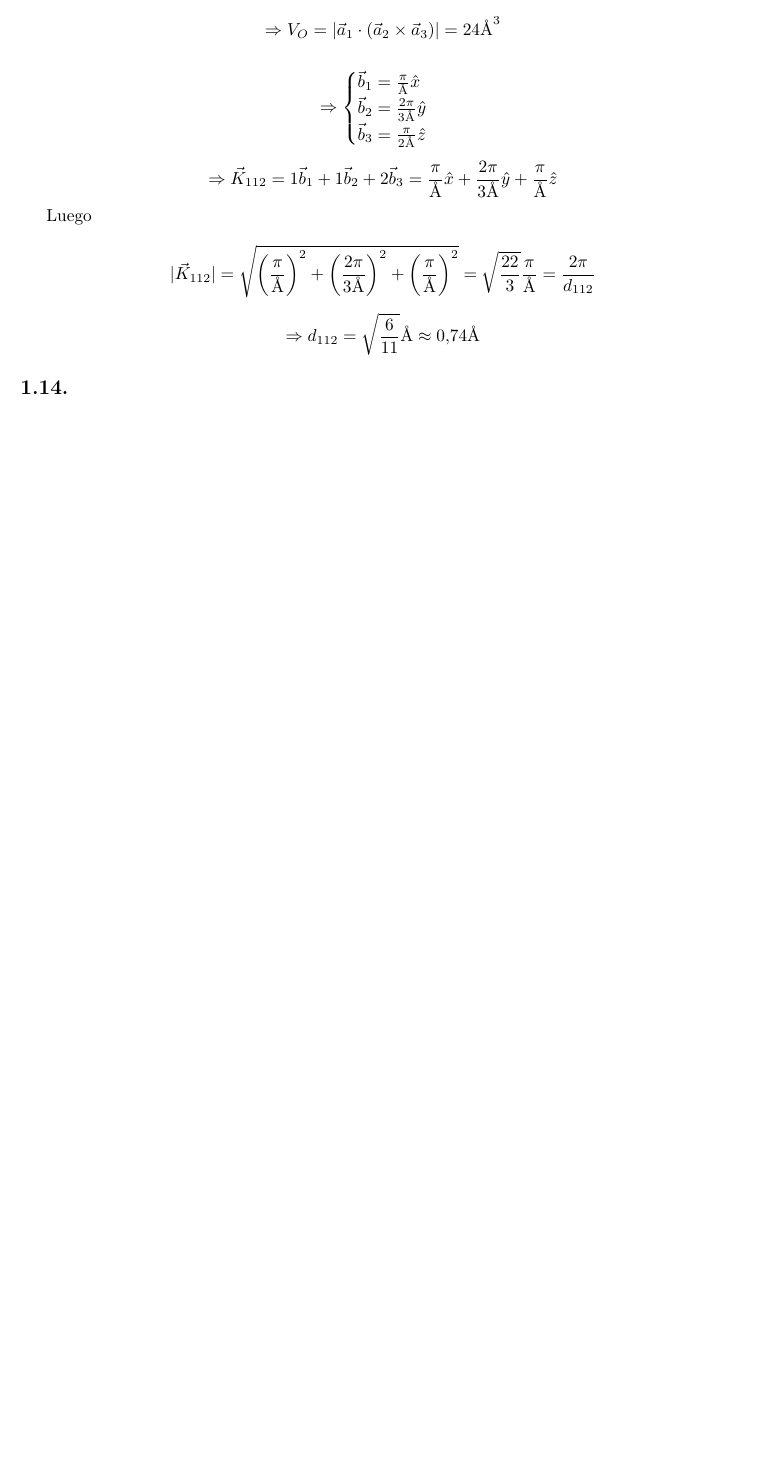
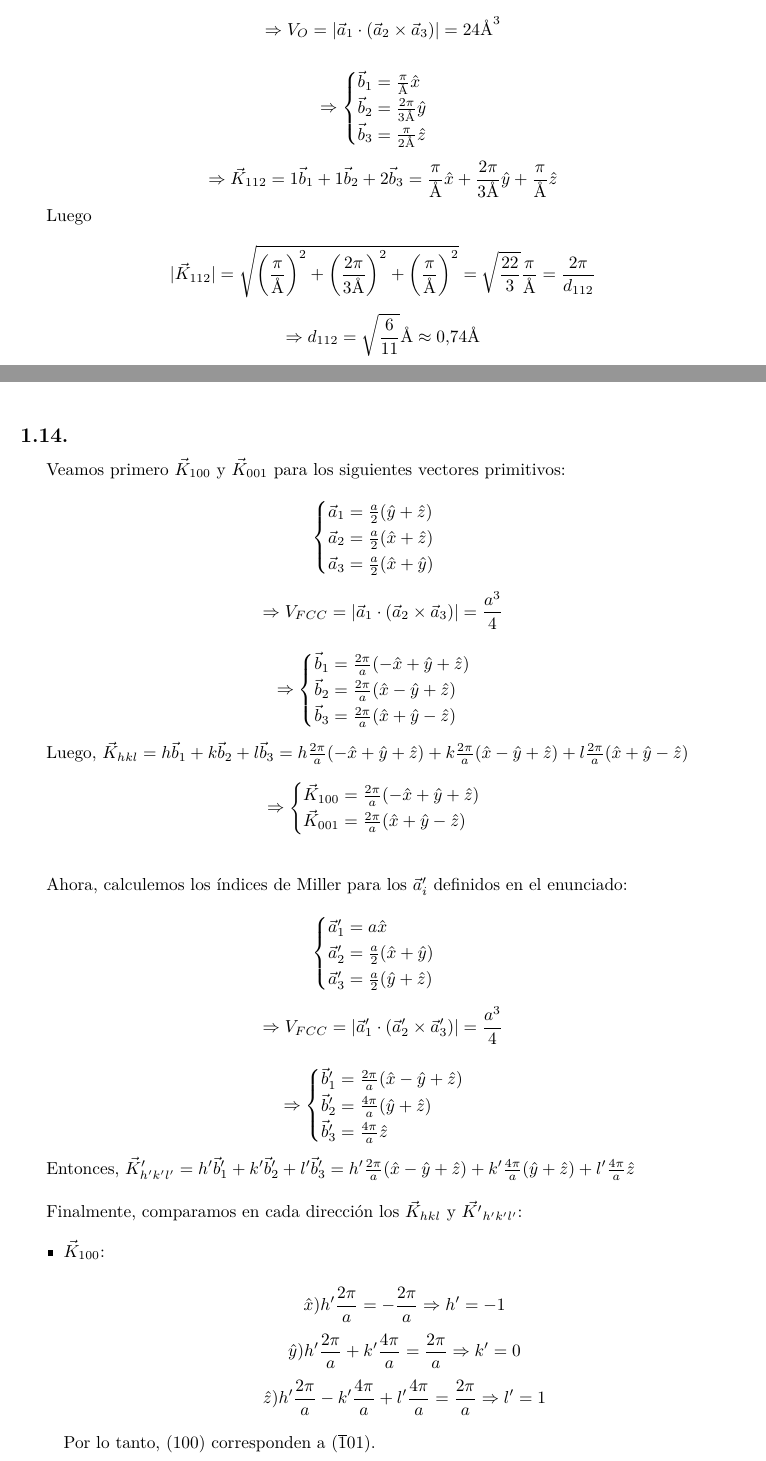
Before and after one commit to ignaciop/estructura2, a LaTeX paper (Notas_E2.tex): part of page 19 of 20 before the commit and two parts of pages 19 and 20 of 23 after it, the two joined at a grey line, cut so that both start at the same text, the shorter picture padded with empty space. Compiled offline with pdfLaTeX.

Commit message:
hasta ej17 g1

```diff
--- a/Notas_E2.tex
+++ b/Notas_E2.tex
@@ -846,3 +846,56 @@ $$ \Rightarrow d_{112} = \sqrt{\frac{6}{11}}\textup{\r{A}} \approx 0.74 \textup{
 
 \subsection{}
 
+Veamos primero $\vec{K}_{100}$ y $\vec{K}_{001}$ para los siguientes vectores primitivos:
+
+$$\begin{cases}
+\vec{a}_{1} = \frac{a}{2} (\hat{y} + \hat{z})\\
+\vec{a}_{2} = \frac{a}{2} (\hat{x} + \hat{z}) \\
+\vec{a}_{3} = \frac{a}{2} (\hat{x} + \hat{y})
+\end{cases}$$
+
+$$\Rightarrow V_{FCC} = | \vec{a}_{1} \cdot (\vec{a}_{2} \times \vec{a}_{3})| = \frac{a^{3}}{4} $$
+
+$$\Rightarrow \begin{cases}
+\vec{b}_{1} = \frac{2\pi}{a}(-\hat{x} + \hat{y} + \hat{z}) \\
+\vec{b}_{2} = \frac{2\pi}{a}(\hat{x} - \hat{y} + \hat{z}) \\
+\vec{b}_{3} = \frac{2\pi}{a}(\hat{x} + \hat{y} - \hat{z})
+\end{cases}$$
+
+Luego, $\vec{K}_{hkl} = h\vec{b}_{1} + k\vec{b}_{2} + l\vec{b}_{3} = h\frac{2\pi}{a}(-\hat{x} + \hat{y} + \hat{z}) + k\frac{2\pi}{a}(\hat{x} - \hat{y} + \hat{z}) + l\frac{2\pi}{a}(\hat{x} + \hat{y} - \hat{z})$
+
+$$\Rightarrow \begin{cases}
+\vec{K}_{100} = \frac{2\pi}{a}(-\hat{x} + \hat{y} + \hat{z}) \\
+\vec{K}_{001} = \frac{2\pi}{a}(\hat{x} + \hat{y} - \hat{z})
+\end{cases}$$
+\\
+
+Ahora, calculemos los \'indices de Miller para los $\vec{a}_{i}'$ definidos en el enunciado:
+
+$$\begin{cases}
+\vec{a}_{1}' = a\hat{x}\\
+\vec{a}_{2}' = \frac{a}{2} (\hat{x} + \hat{y}) \\
+\vec{a}_{3}' = \frac{a}{2} (\hat{y} + \hat{z})
+\end{cases}$$
+
+$$\Rightarrow V_{FCC} = | \vec{a}_{1}' \cdot (\vec{a}_{2}' \times \vec{a}_{3}')| = \frac{a^{3}}{4} $$
+
+$$\Rightarrow \begin{cases}
+\vec{b}_{1}' = \frac{2\pi}{a}(\hat{x} - \hat{y} + \hat{z}) \\
+\vec{b}_{2}' = \frac{4\pi}{a}(\hat{y} + \hat{z}) \\
+\vec{b}_{3}' = \frac{4\pi}{a}\hat{z}
+\end{cases}$$
+
+Entonces, $\vec{K}_{h'k'l'}' = h'\vec{b}_{1}' + k'\vec{b}_{2}' + l'\vec{b}_{3}' = h'\frac{2\pi}{a}(\hat{x} - \hat{y} + \hat{z}) + k'\frac{4\pi}{a}(\hat{y} + \hat{z}) + l'\frac{4\pi}{a}\hat{z}$
+\\
+
+Finalmente, comparamos en cada direcci\'on los $\vec{K}_{hkl}$ y $\vec{K'}_{h'k'l'}$:
+
+\begin{itemize}
+\item $\vec{K}_{100}$:
+
+$$ \hat{x}) h'\frac{2\pi}{a} = -\frac{2\pi}{a} \Rightarrow h' = -1$$
+$$ \hat{y}) h'\frac{2\pi}{a} + k'\frac{4\pi}{a} = \frac{2\pi}{a} \Rightarrow k' = 0$$
+$$ \hat{z}) h'\frac{2\pi}{a} - k'\frac{4\pi}{a} + l'\frac{4\pi}{a} = \frac{2\pi}{a} \Rightarrow l' = 1$$
+
+Por lo tanto, $(100)$ corresponden a $(\overline{1}01)$.
@@ -848,0 +912 @@ $$ \Rightarrow d_{112} = \sqrt{\frac{6}{11}}\textup{\r{A}} \approx 0.74 \textup{
+\end{itemize}
```
Also changed, not shown: Notas_E2.pdf, sk.png (added), Notas_E2.tex (47 more changed lines).
